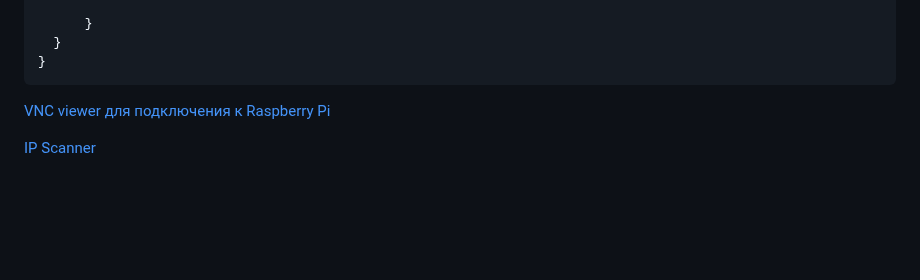
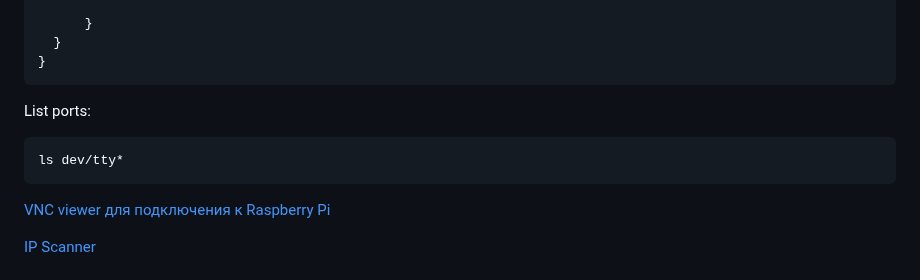
Before and after one commit to m112521/artcad, a Markdown page: README.md, the part around the change. Drawn GitHub-style; blank space fills up the shorter version.

````diff
--- a/README.md
+++ b/README.md
@@ -462,6 +462,11 @@ void loop(){
   }
 }
 ```
+List ports:
+```bash
+ls dev/tty*
+```
+
 
 [VNC viewer для подключения к Raspberry Pi](https://www.realvnc.com/en/connect/download/viewer/)
 
````
